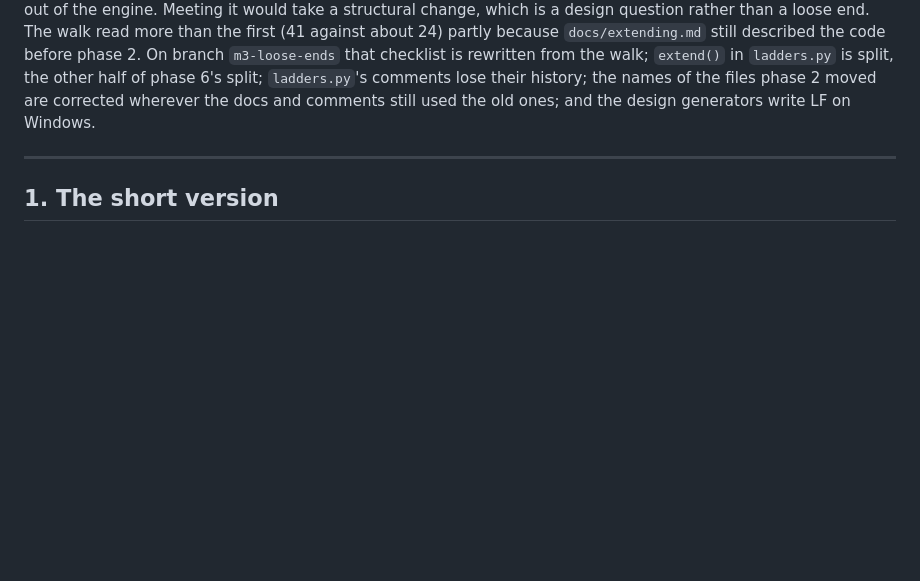
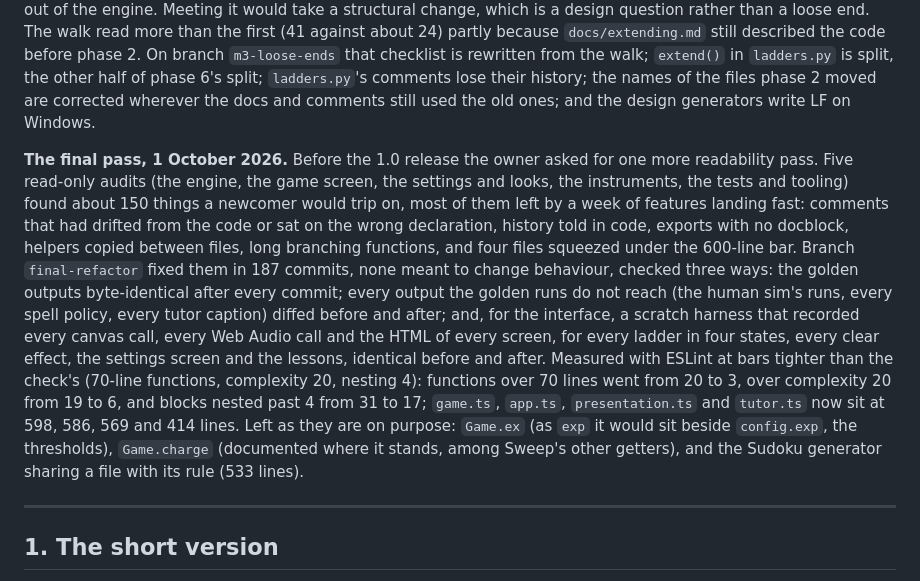
Before and after one commit to Skizmo229/Creature-Sweeper, a Markdown page: docs/refactoring-plan.md, the part around the change. GitHub-like rendering; blank space fills up the shorter version.

Commit message:
Record the final readability pass in the Milestone 3 plan
One dated paragraph after the double-check: what the five audits found,
how the 187 commits on final-refactor were shown to change nothing, what
it measured before and after, and the three things left alone on purpose
and why, so a later reader does not redo them.

Docs only.

Co-Authored-By: Claude Opus 5.5 <noreply@anthropic.com>

```diff
--- a/docs/refactoring-plan.md
+++ b/docs/refactoring-plan.md
@@ -107,6 +107,25 @@ checklist is rewritten from the walk; `extend()` in `ladders.py` is split, the o
 phase 6's split; `ladders.py`'s comments lose their history; the names of the files phase 2 moved
 are corrected wherever the docs and comments still used the old ones; and the design generators
 write LF on Windows.
+
+**The final pass, 1 October 2026.** Before the 1.0 release the owner asked for one more
+readability pass. Five read-only audits (the engine, the game screen, the settings and looks, the
+instruments, the tests and tooling) found about 150 things a newcomer would trip on, most of them
+left by a week of features landing fast: comments that had drifted from the code or sat on the
+wrong declaration, history told in code, exports with no docblock, helpers copied between files,
+long branching functions, and four files squeezed under the 600-line bar. Branch
+`final-refactor` fixed them in 187 commits, none meant to change behaviour, checked three ways:
+the golden outputs byte-identical after every commit; every output the golden runs do not reach
+(the human sim's runs, every spell policy, every tutor caption) diffed before and after; and, for
+the interface, a scratch harness that recorded every canvas call, every Web Audio call and the
+HTML of every screen, for every ladder in four states, every clear effect, the settings screen and
+the lessons, identical before and after. Measured with ESLint at bars tighter than the check's
+(70-line functions, complexity 20, nesting 4): functions over 70 lines went from 20 to 3, over
+complexity 20 from 19 to 6, and blocks nested past 4 from 31 to 17; `game.ts`, `app.ts`,
+`presentation.ts` and `tutor.ts` now sit at 598, 586, 569 and 414 lines. Left as they are on
+purpose: `Game.ex` (as `exp` it would sit beside `config.exp`, the thresholds), `Game.charge`
+(documented where it stands, among Sweep's other getters), and the Sudoku generator sharing a file
+with its rule (533 lines).
 
 ---
 
```
